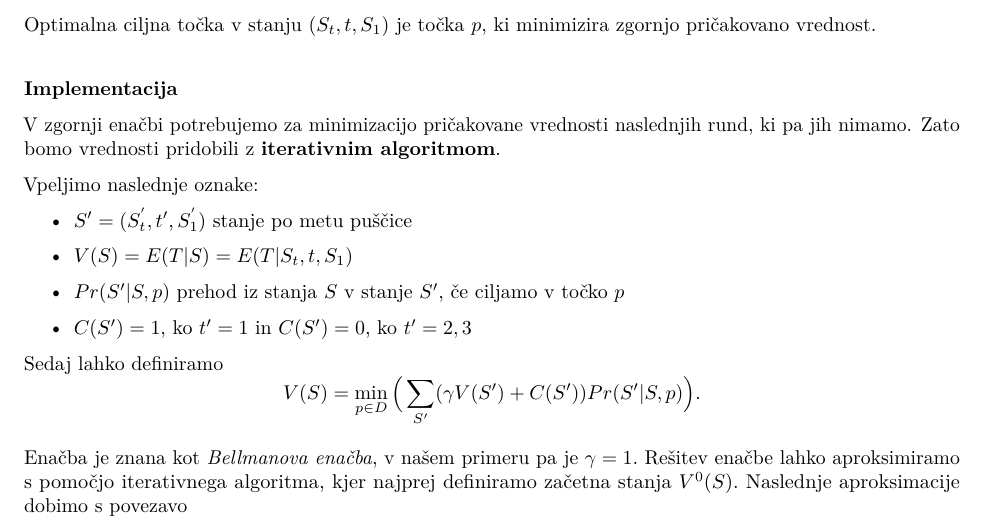
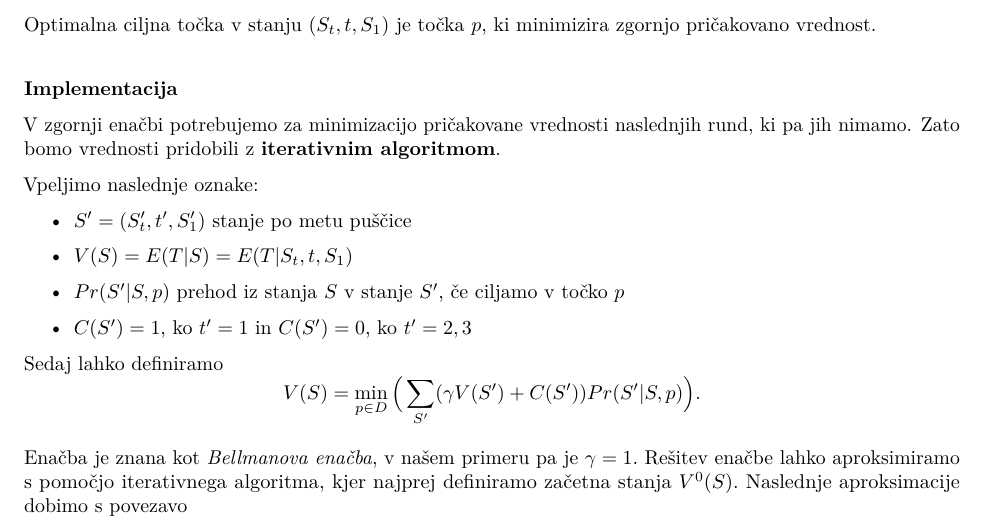
Before and after one commit to tinarazic/pikado, an R Markdown document (teorija/matematicno_ozadje.Rmd): part of page 4 of 4, cut so that both start at the same text. The pictures show the output file teorija/matematicno_ozadje.pdf that the author committed with the source.

Commit message:
Popravek teorija.

```diff
--- a/teorija/matematicno_ozadje.Rmd
+++ b/teorija/matematicno_ozadje.Rmd
@@ -118,7 +118,7 @@ V zgornji enačbi potrebujemo za minimizacijo pričakovane vrednosti naslednjih
 
 Vpeljimo naslednje oznake:
 
-* $S' = (S_t^{'}, t', S_1^{'})$ stanje po metu puščice
+* $S' = (S'_t, t', S'_1)$ stanje po metu puščice
 
 * $V(S) = E(T|S) = E(T|S_t, t, S_1)$
 
```
Also changed, not shown: teorija/matematicno_ozadje.pdf.
